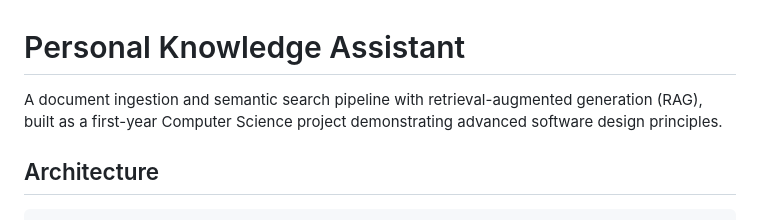
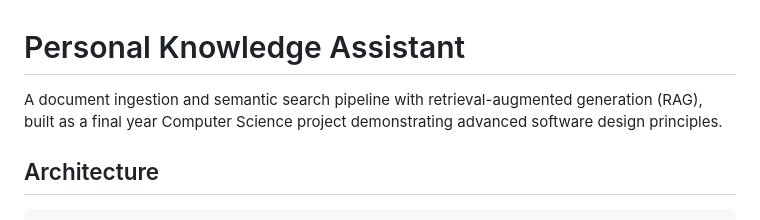
Before and after one commit to PatrickClerkin/Personal-Knowledge-Assistant, a Markdown page: README.md, the part around the change. Rendered like a GitHub page.

```diff
--- a/README.md
+++ b/README.md
@@ -1,6 +1,6 @@
 # Personal Knowledge Assistant
 
-A document ingestion and semantic search pipeline with retrieval-augmented generation (RAG), built as a first-year Computer Science project demonstrating advanced software design principles.
+A document ingestion and semantic search pipeline with retrieval-augmented generation (RAG), built as a final year Computer Science project demonstrating advanced software design principles.
 
 ## Architecture
 
```
